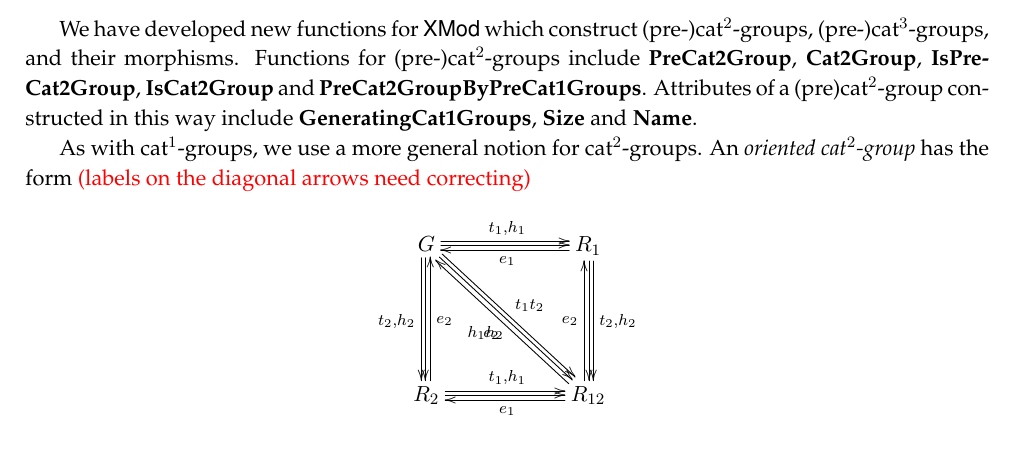
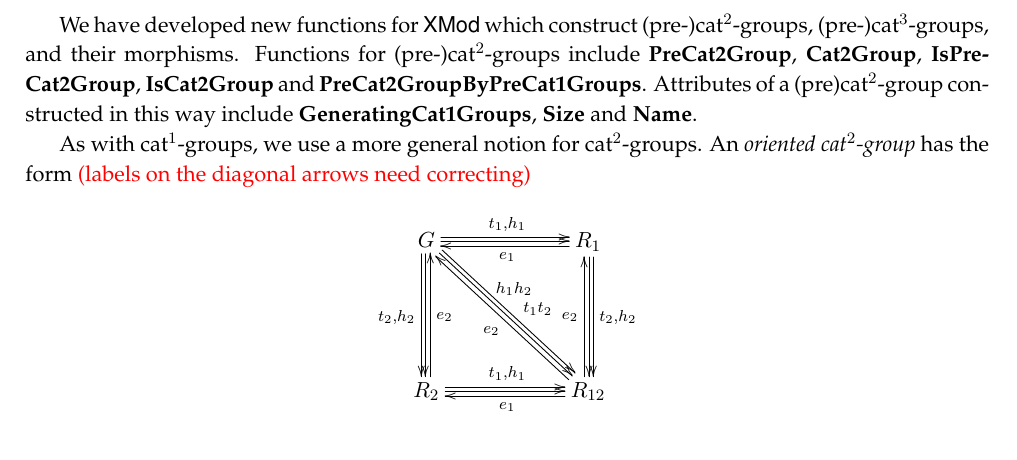
Before and after one commit to aodabas/cat2-xs_manuscript, a LaTeX paper (cat2-xs.tex): part of page 7 of 14, cut so that both start at the same text. Compiled offline with pdfLaTeX.

Commit message:
correction of labels on diagonal arrows

```diff
--- a/cat2-xs.tex
+++ b/cat2-xs.tex
@@ -634,7 +634,7 @@ An \emph{oriented cat$^2$-group} has the form
 \xymatrix@R=60pt@C=60pt
 { G \ar@<+0.5ex>[r]^{t_1,h_1} \ar@<+0.1ex>[r]
     \ar@<-0.5ex>[d]_{t_2,h_2} \ar@<-0.1ex>[d]
-    \ar@<+0.5ex>[rd]^{t_1t_2} \ar@<+0.1ex>[rd]_{h_1h_2}
+    \ar@<+0.5ex>[rd]^(.55){t_1t_2} \ar@<+0.1ex>[rd]^(.40){h_1h_2}
 	& R_1 \ar@<+0.5ex>[d]^{t_2,h_2} \ar@<+0.1ex>[d]
 	      \ar@<+0.4ex>[l]^{e_1} \\
   R_2 \ar@<+0.5ex>[r]^{t_1,h_1} \ar@<+0.1ex>[r]
```
